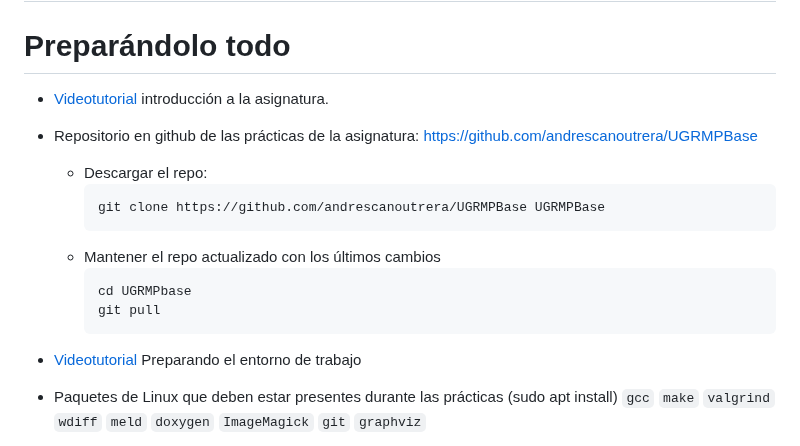
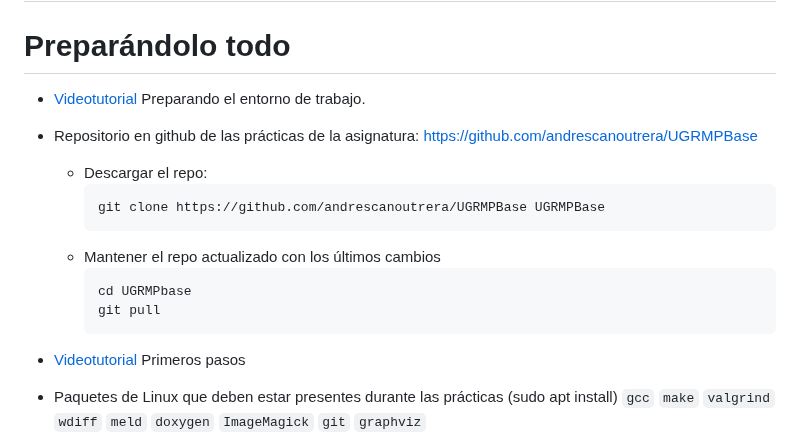
Before and after one commit to andrescanoutrera/UGRMPBase, a Markdown page: README.md, the part around the change. Drawn GitHub-style.

Commit message:
Pequeños cambios

````diff
--- a/README.md
+++ b/README.md
@@ -7,7 +7,8 @@ Para estar al día de las incidencias de la asignatura y tener contacto directo
  - Grupo de Telegram del [Doble Grado Informática y Matemáticas](https://t.me/+QJjPGdaLXrRkOTVk) -->
 
 # <a name="preping"></a>Preparándolo todo
--  [Videotutorial](https://drive.google.com/file/d/1VO7ib1QnUlEk1pHtn4F7D6QJwZZykgbo/view?usp=sharing) introducción a la asignatura.
+-  [Videotutorial](https://drive.google.com/file/d/1VO7ib1QnUlEk1pHtn4F7D6QJwZZykgbo/view?usp=sharing) Preparando el entorno de trabajo.
+<!--- introducción a la asignatura.-->
 <!--- Documentos de apoyo al videotutorial para la preparación del entorno de trabajo en el ordenador. En él se describe, a rasgos generales, cómo preparar el ordenador para la asignatura e incluye enlaces a otros videotutoriales, PDF, o Webs con descripciones más precisas de cada aspecto concreto. Este documento en PDF que aparece aquí son las transparencias del videotutorial y contiene los enlaces desde los que acceder a las herramientas y documentos que se citan en el vídeo.  -->
 <!--  - Las transparencias del vídeo con enlaces  -->
 - Repositorio en github de las prácticas de la asignatura:  https://github.com/andrescanoutrera/UGRMPBase
@@ -21,7 +22,7 @@ Para estar al día de las incidencias de la asignatura y tener contacto directo
     cd UGRMPbase
     git pull
     ```
-- [Videotutorial](ToDo) Preparando el entorno de trabajo
+- [Videotutorial](ToDo) Primeros pasos
 <!-- https://drive.google.com/file/d/1MFbCDJAiMJctlN_jPIfwlhWqPi0TGWiI/view?usp=sharing)  -->
 - Paquetes de Linux que deben estar presentes durante las prácticas (sudo apt install) `gcc` `make` `valgrind`  `wdiff`  `meld` `doxygen`    `ImageMagick` `git` `graphviz`
  - Para aquellos que decidáis la opción de VirtualBox, el profesorado de MP hemos preparado una copia de una máquina virtual ya preparada con Linux, NetBeans y C++. Aquí tenéis las instrucciones  para instalarla. Son tres pasos muy sencillos ![MP_VBOXc](https://user-images.githubusercontent.com/9058636/152649408-c228ab4f-d8c1-4ef8-8e56-81230dd63986.png)
````
